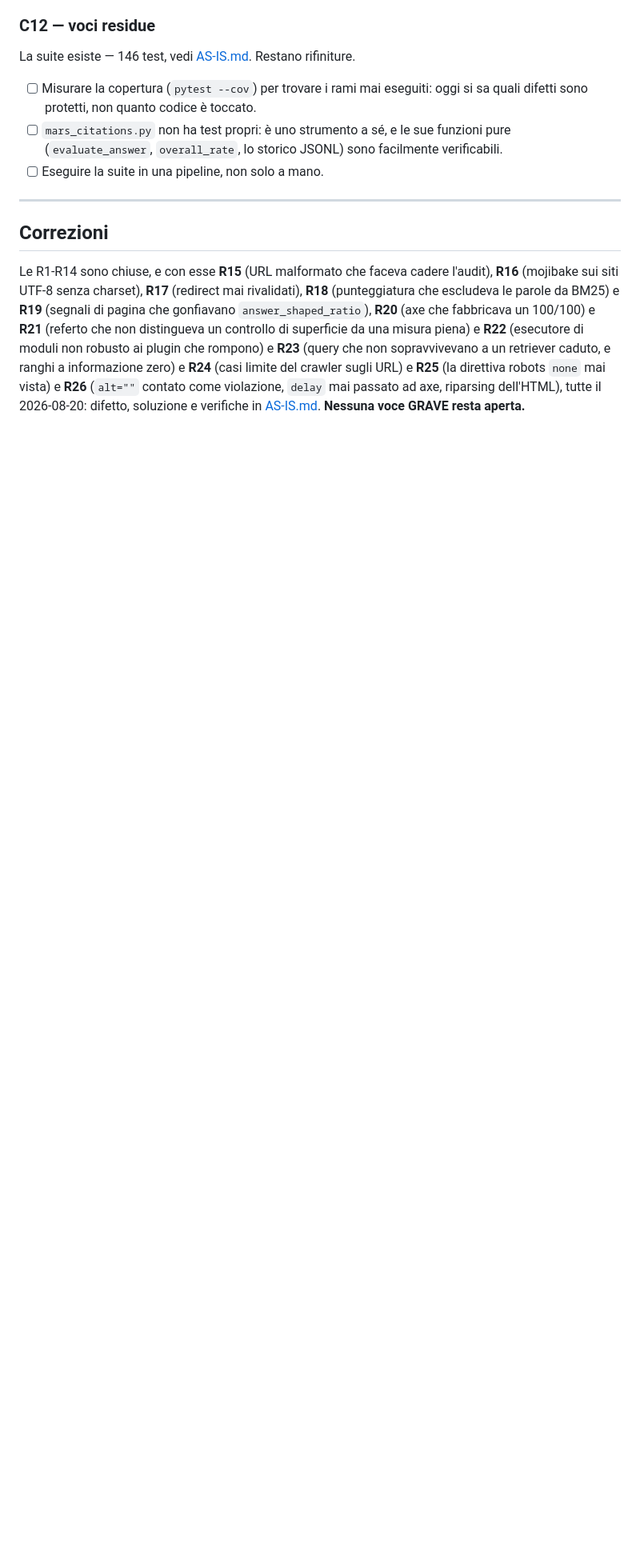
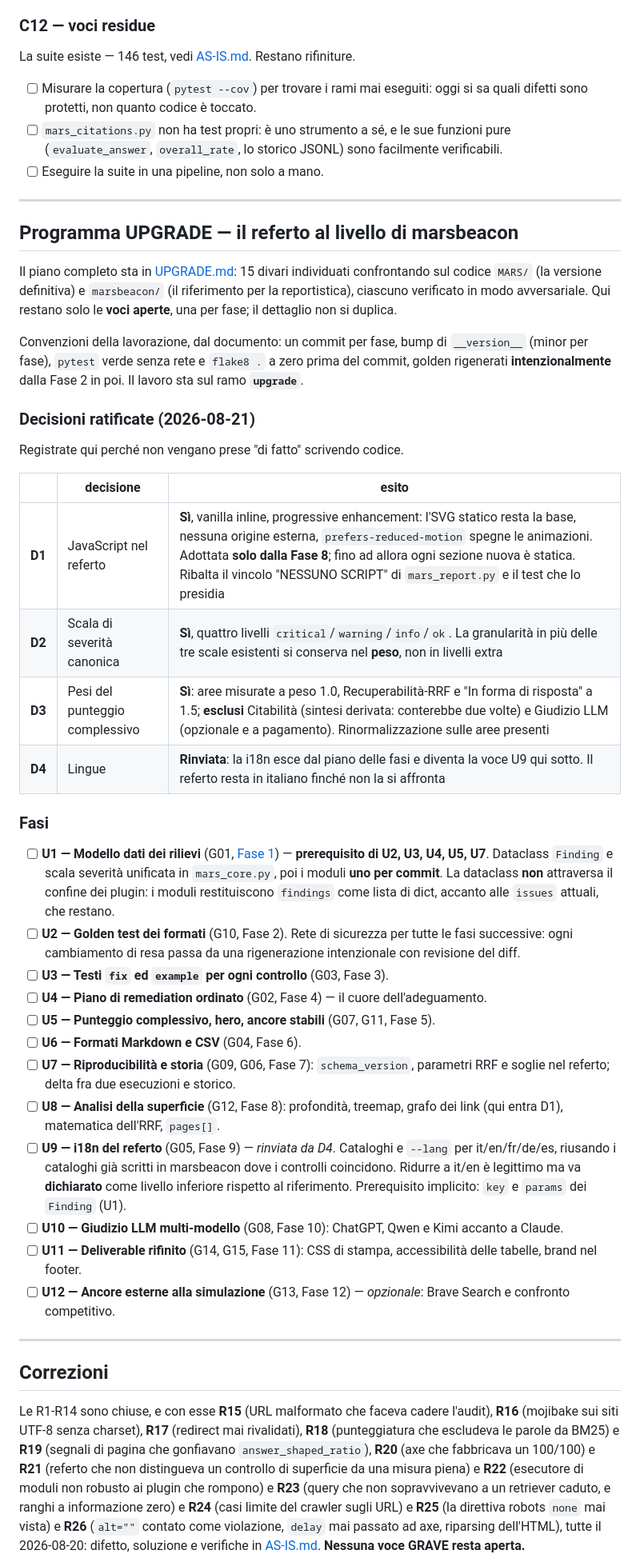
Before and after one commit to saulusprime/MARS, a Markdown page: TO-DO.md, the part around one of its changes. Shown at 80% size. GitHub-like rendering; blank space fills up the shorter version.

Commit message:
TO-DO: apre il programma UPGRADE (U1-U12) e ratifica D1-D4
UPGRADE.md e' il piano; il TO-DO ne tiene l'indice delle voci aperte,
una per fase, cosi' che la lavorazione resti quella del progetto: una
voce per commit, e la voce chiusa si sposta in AS-IS con difetto,
soluzione e verifiche. Il dettaglio non si duplica.

Le quattro decisioni di progetto sono registrate perche' non vengano
prese "di fatto" scrivendo codice:

- D1 JavaScript nel referto: SI', vanilla inline e progressive
  enhancement, ma solo dalla Fase 8. Ribalta il vincolo "NESSUNO
  SCRIPT" di mars_report.py e il test che lo presidia, quindi la
  Fase 8 dovra' aggiornare entrambi in modo esplicito.
- D2 scala canonica a quattro livelli: SI', con la granularita' delle
  tre scale esistenti conservata nel peso.
- D3 pesi del punteggio complessivo: SI', esclusi Citabilita' (gia'
  sintesi derivata) e Giudizio LLM (opzionale e a pagamento).
- D4 lingue: RINVIATA. La i18n esce dal piano delle fasi e diventa la
  voce U9; il referto resta in italiano fino ad allora.

Co-Authored-By: Claude Opus 4.8 <noreply@anthropic.com>

```diff
--- a/TO-DO.md
+++ b/TO-DO.md
@@ -86,6 +90,64 @@ La suite esiste — 146 test, vedi [AS-IS.md](AS-IS.md). Restano rifiniture.
       funzioni pure (`evaluate_answer`, `overall_rate`, lo storico JSONL) sono
       facilmente verificabili.
 - [ ] Eseguire la suite in una pipeline, non solo a mano.
+
+---
+
+## Programma UPGRADE — il referto al livello di marsbeacon
+
+Il piano completo sta in [UPGRADE.md](UPGRADE.md): 15 divari individuati
+confrontando sul codice `MARS/` (la versione definitiva) e `marsbeacon/` (il
+riferimento per la reportistica), ciascuno verificato in modo avversariale.
+Qui restano solo le **voci aperte**, una per fase; il dettaglio non si duplica.
+
+Convenzioni della lavorazione, dal documento: un commit per fase, bump di
+`__version__` (minor per fase), `pytest` verde senza rete e `flake8 .` a zero
+prima del commit, golden rigenerati **intenzionalmente** dalla Fase 2 in poi.
+Il lavoro sta sul ramo **`upgrade`**.
+
+### Decisioni ratificate (2026-08-21)
+
+Registrate qui perché non vengano prese "di fatto" scrivendo codice.
+
+| | decisione | esito |
+|---|---|---|
+| **D1** | JavaScript nel referto | **Sì**, vanilla inline, progressive enhancement: l'SVG statico resta la base, nessuna origine esterna, `prefers-reduced-motion` spegne le animazioni. Adottata **solo dalla Fase 8**; fino ad allora ogni sezione nuova è statica. Ribalta il vincolo "NESSUNO SCRIPT" di `mars_report.py` e il test che lo presidia |
+| **D2** | Scala di severità canonica | **Sì**, quattro livelli `critical`/`warning`/`info`/`ok`. La granularità in più delle tre scale esistenti si conserva nel **peso**, non in livelli extra |
+| **D3** | Pesi del punteggio complessivo | **Sì**: aree misurate a peso 1.0, Recuperabilità-RRF e "In forma di risposta" a 1.5; **esclusi** Citabilità (sintesi derivata: conterebbe due volte) e Giudizio LLM (opzionale e a pagamento). Rinormalizzazione sulle aree presenti |
+| **D4** | Lingue | **Rinviata**: la i18n esce dal piano delle fasi e diventa la voce U9 qui sotto. Il referto resta in italiano finché non la si affronta |
+
+### Fasi
+
+- [ ] **U1 — Modello dati dei rilievi** (G01, [Fase 1](UPGRADE.md)) —
+      **prerequisito di U2, U3, U4, U5, U7**. Dataclass `Finding` e scala
+      severità unificata in `mars_core.py`, poi i moduli **uno per commit**.
+      La dataclass **non** attraversa il confine dei plugin: i moduli
+      restituiscono `findings` come lista di dict, accanto alle `issues`
+      attuali, che restano.
+- [ ] **U2 — Golden test dei formati** (G10, Fase 2). Rete di sicurezza per
+      tutte le fasi successive: ogni cambiamento di resa passa da una
+      rigenerazione intenzionale con revisione del diff.
+- [ ] **U3 — Testi `fix` ed `example` per ogni controllo** (G03, Fase 3).
+- [ ] **U4 — Piano di remediation ordinato** (G02, Fase 4) — il cuore
+      dell'adeguamento.
+- [ ] **U5 — Punteggio complessivo, hero, ancore stabili** (G07, G11, Fase 5).
+- [ ] **U6 — Formati Markdown e CSV** (G04, Fase 6).
+- [ ] **U7 — Riproducibilità e storia** (G09, G06, Fase 7):
+      `schema_version`, parametri RRF e soglie nel referto; delta fra due
+      esecuzioni e storico.
+- [ ] **U8 — Analisi della superficie** (G12, Fase 8): profondità, treemap,
+      grafo dei link (qui entra D1), matematica dell'RRF, `pages[]`.
+- [ ] **U9 — i18n del referto** (G05, Fase 9) — *rinviata da D4*. Cataloghi e
+      `--lang` per it/en/fr/de/es, riusando i cataloghi già scritti in
+      marsbeacon dove i controlli coincidono. Ridurre a it/en è legittimo ma
+      va **dichiarato** come livello inferiore rispetto al riferimento.
+      Prerequisito implicito: `key` e `params` dei `Finding` (U1).
+- [ ] **U10 — Giudizio LLM multi-modello** (G08, Fase 10): ChatGPT, Qwen e
+      Kimi accanto a Claude.
+- [ ] **U11 — Deliverable rifinito** (G14, G15, Fase 11): CSS di stampa,
+      accessibilità delle tabelle, brand nel footer.
+- [ ] **U12 — Ancore esterne alla simulazione** (G13, Fase 12) — *opzionale*:
+      Brave Search e confronto competitivo.
 
 ---
 
```
Also changed, not shown: other parts of TO-DO.md (+4 -0 lines).
